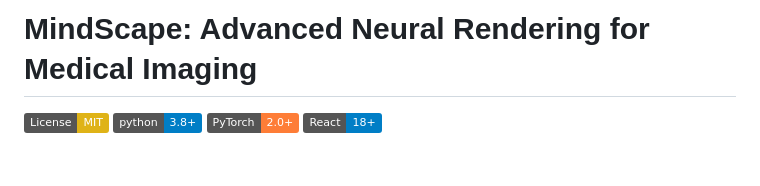
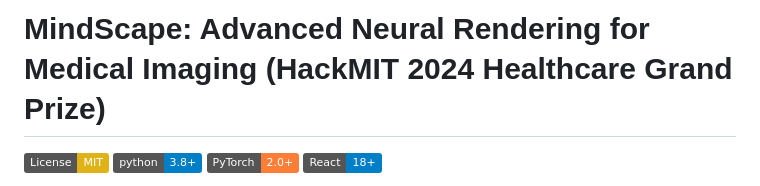
Before and after one commit to socratesosorio/Mindscape, a Markdown page: README.md, the part around the change. Drawn GitHub-style; badges without logos; blank space fills up the shorter version.

Commit message:
Update project title for HackMIT 2024

```diff
--- a/README.md
+++ b/README.md
@@ -1,4 +1,4 @@
-# MindScape: Advanced Neural Rendering for Medical Imaging
+# MindScape: Advanced Neural Rendering for Medical Imaging (HackMIT 2024 Healthcare Grand Prize)
 
 [![License: MIT](https://img.shields.io/badge/License-MIT-yellow.svg)](https://opensource.org/licenses/MIT)
 [![Python 3.8+](https://img.shields.io/badge/python-3.8+-blue.svg)](https://www.python.org/downloads/)
```
